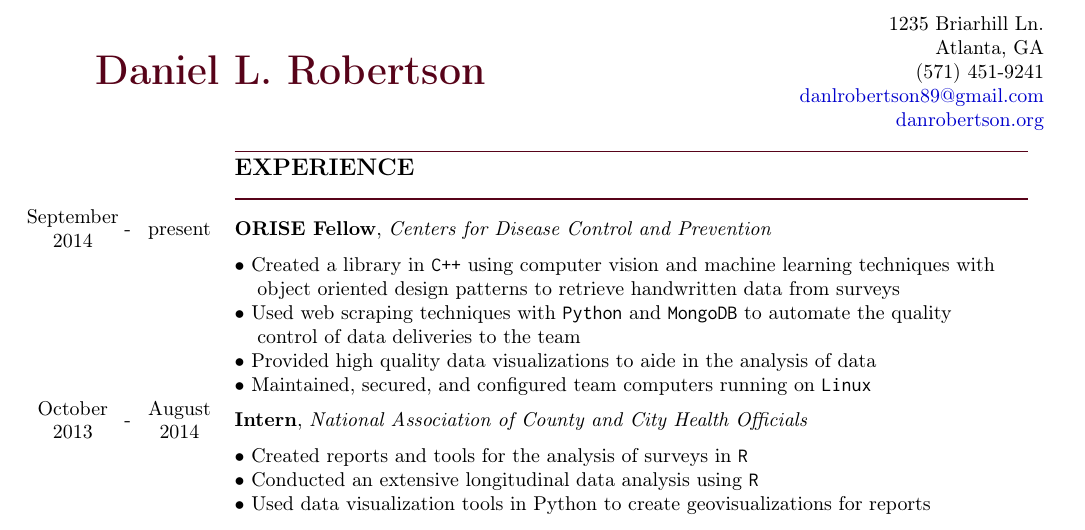
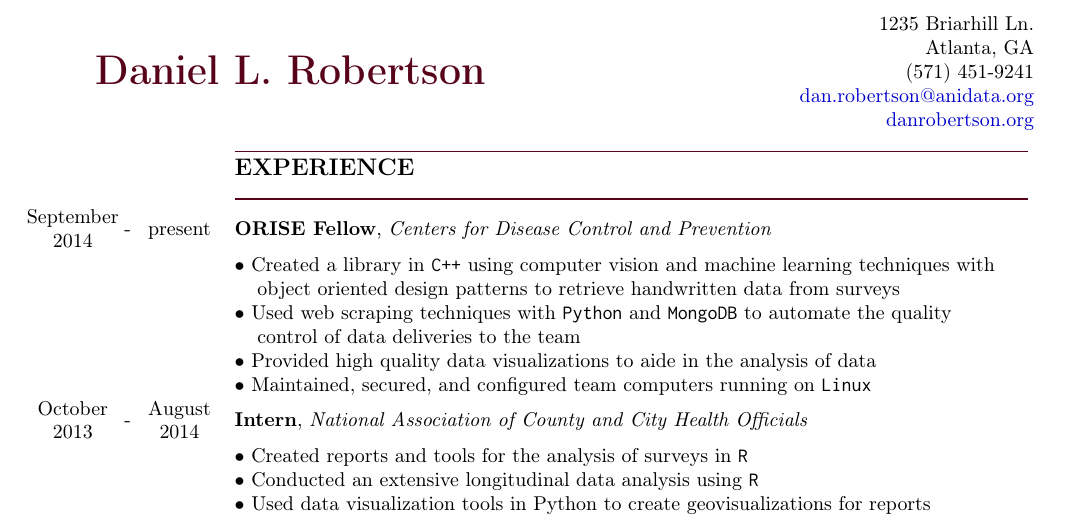
Before and after one commit to dlrobertson/resume, a LaTeX document (drobertson.tex): part of the page, cut so that both start at the same text. Compiled offline with pdfLaTeX.

Commit message:
update email addr

```diff
--- a/drobertson.tex
+++ b/drobertson.tex
@@ -29,7 +29,7 @@
             \multirow{5}{*}{\hspace*{1cm}\color{maroon}{\huge\textbf{Daniel L. Robertson}}} & 1235 Briarhill Ln.\\
             & Atlanta, GA\\
             & (571) 451-9241\\
-            & \href{mailto:danlrobertson89@gmail.com}{danlrobertson89@gmail.com}\\
+            & \href{mailto:dan.robertson@anidata.org}{dan.robertson@anidata.org}\\
             & \href{http://danrobertson.org}{danrobertson.org}\\
         \end{tabular}
         \begin{tabular}{@{\hspace{0mm}}c@{\hspace{1mm}}c@{\hspace{3mm}}cl}
```
Also changed, not shown: drobertson.pdf.
